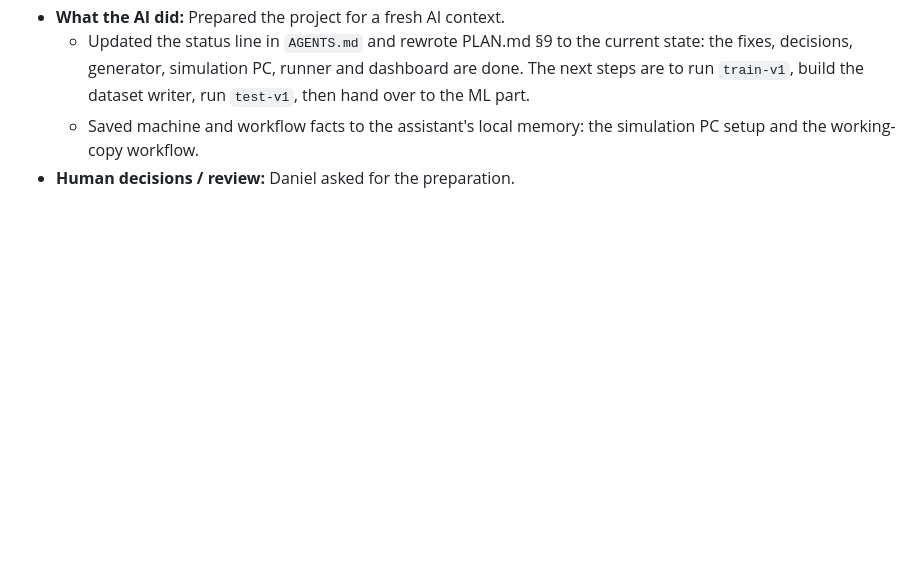
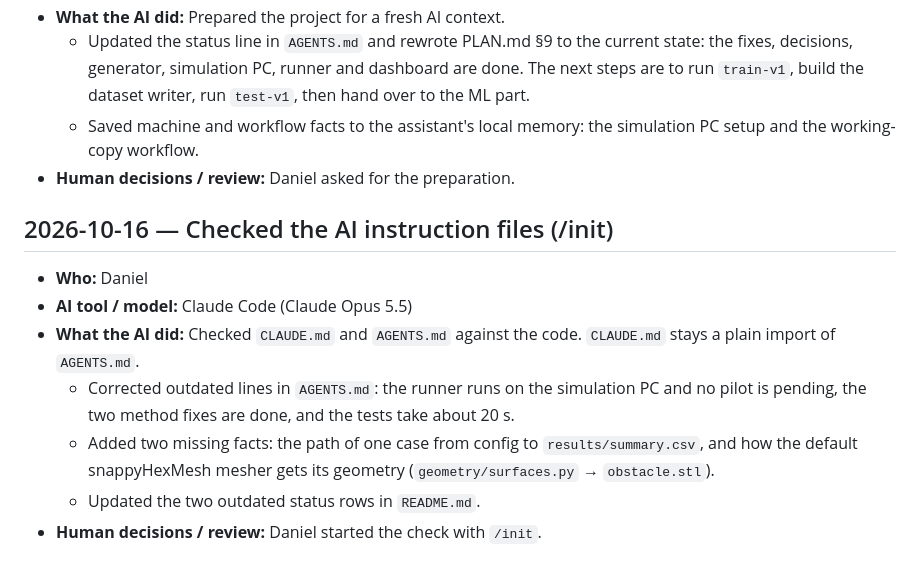
Before and after one commit to jvnvic/stosslueften, a Markdown page: log.md, the part around the change. GitHub-like rendering; blank space fills up the shorter version.

```diff
--- a/log.md
+++ b/log.md
@@ -591,3 +591,12 @@ Template:
   - Updated the status line in `AGENTS.md` and rewrote PLAN.md §9 to the current state: the fixes, decisions, generator, simulation PC, runner and dashboard are done. The next steps are to run `train-v1`, build the dataset writer, run `test-v1`, then hand over to the ML part.
   - Saved machine and workflow facts to the assistant's local memory: the simulation PC setup and the working-copy workflow.
 - **Human decisions / review:** Daniel asked for the preparation.
+
+## 2026-10-16 — Checked the AI instruction files (/init)
+- **Who:** Daniel
+- **AI tool / model:** Claude Code (Claude Opus 5.5)
+- **What the AI did:** Checked `CLAUDE.md` and `AGENTS.md` against the code. `CLAUDE.md` stays a plain import of `AGENTS.md`.
+  - Corrected outdated lines in `AGENTS.md`: the runner runs on the simulation PC and no pilot is pending, the two method fixes are done, and the tests take about 20 s.
+  - Added two missing facts: the path of one case from config to `results/summary.csv`, and how the default snappyHexMesh mesher gets its geometry (`geometry/surfaces.py` → `obstacle.stl`).
+  - Updated the two outdated status rows in `README.md`.
+- **Human decisions / review:** Daniel started the check with `/init`.
```
Also changed, not shown: AGENTS.md (+5 -3 lines), README.md (+2 -2 lines).
